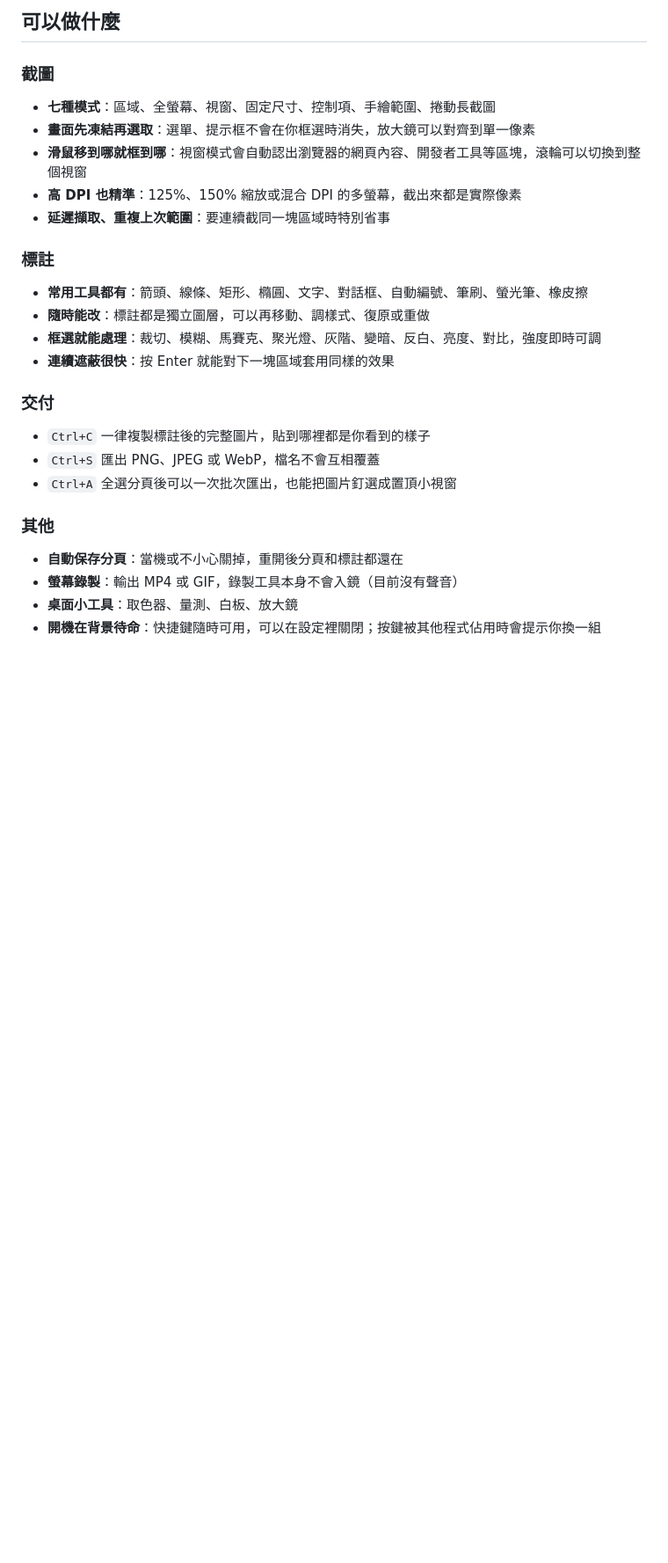
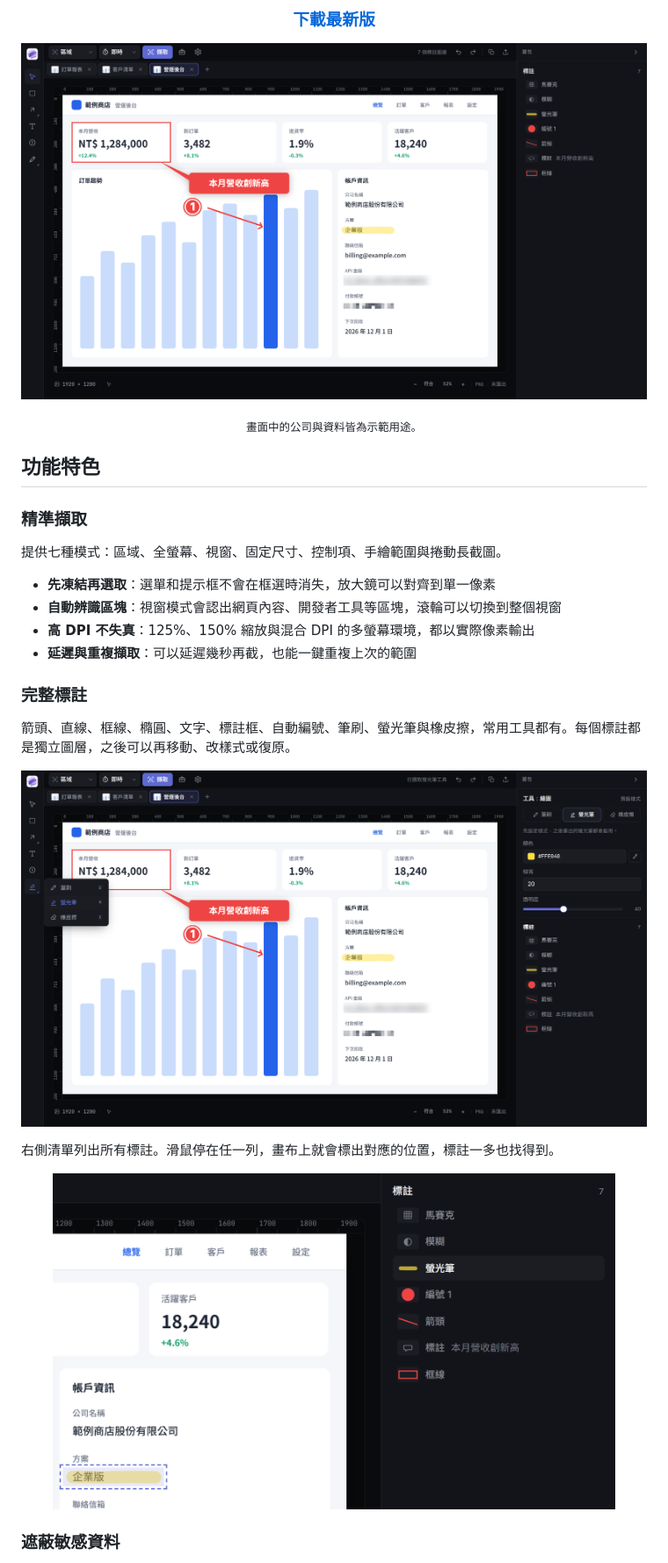
Before and after one commit to th1230/Framio, a Markdown page: README.md, the part around one of its changes. Shown at 88% size. Drawn GitHub-style; pictures changed too: images/draw.png (added), images/editor.png, images/layers.png (added); blank space fills up the shorter version.

```diff
--- a/README.md
+++ b/README.md
@@ -10,30 +15,34 @@
 
-## 可以做什麼
+### [下載最新版](https://github.com/th1230/Framio/releases/latest)
 
-### 截圖
+</div>
 
-- **七種模式**：區域、全螢幕、視窗、固定尺寸、控制項、手繪範圍、捲動長截圖
-- **畫面先凍結再選取**：選單、提示框不會在你框選時消失，放大鏡可以對齊到單一像素
-- **滑鼠移到哪就框到哪**：視窗模式會自動認出瀏覽器的網頁內容、開發者工具等區塊，滾輪可以切換到整個視窗
-- **高 DPI 也精準**：125%、150% 縮放或混合 DPI 的多螢幕，截出來都是實際像素
-- **延遲擷取、重複上次範圍**：要連續截同一塊區域時特別省事
+![Framio 編輯畫面：用框線、說明、編號與箭頭標出重點，並遮蔽 API 金鑰和付款帳號](images/editor.png)
 
-### 標註
+<p align="center"><sub>畫面中的公司與資料皆為示範用途。</sub></p>
 
-- **常用工具都有**：箭頭、線條、矩形、橢圓、文字、對話框、自動編號、筆刷、螢光筆、橡皮擦
-- **隨時能改**：標註都是獨立圖層，可以再移動、調樣式、復原或重做
-- **框選就能處理**：裁切、模糊、馬賽克、聚光燈、灰階、變暗、反白、亮度、對比，強度即時可調
-- **連續遮蔽很快**：按 Enter 就能對下一塊區域套用同樣的效果
+## 功能特色
 
-### 交付
+### 精準擷取
 
-- `Ctrl+C` 一律複製標註後的完整圖片，貼到哪裡都是你看到的樣子
-- `Ctrl+S` 匯出 PNG、JPEG 或 WebP，檔名不會互相覆蓋
-- `Ctrl+A` 全選分頁後可以一次批次匯出，也能把圖片釘選成置頂小視窗
+提供七種模式：區域、全螢幕、視窗、固定尺寸、控制項、手繪範圍與捲動長截圖。
 
-### 其他
+- **先凍結再選取**：選單和提示框不會在框選時消失，放大鏡可以對齊到單一像素
+- **自動辨識區塊**：視窗模式會認出網頁內容、開發者工具等區塊，滾輪可以切換到整個視窗
+- **高 DPI 不失真**：125%、150% 縮放與混合 DPI 的多螢幕環境，都以實際像素輸出
+- **延遲與重複擷取**：可以延遲幾秒再截，也能一鍵重複上次的範圍
 
-- **自動保存分頁**：當機或不小心關掉，重開後分頁和標註都還在
-- **螢幕錄製**：輸出 MP4 或 GIF，錄製工具本身不會入鏡（目前沒有聲音）
-- **桌面小工具**：取色器、量測、白板、放大鏡
-- **開機在背景待命**：快捷鍵隨時可用，可以在設定裡關閉；按鍵被其他程式佔用時會提示你換一組
+### 完整標註
+
+箭頭、直線、框線、橢圓、文字、標註框、自動編號、筆刷、螢光筆與橡皮擦，常用工具都有。每個標註都是獨立圖層，之後可以再移動、改樣式或復原。
+
+![繪圖工具選單與螢光筆設定面板](images/draw.png)
+
+右側清單列出所有標註。滑鼠停在任一列，畫布上就會標出對應的位置，標註一多也找得到。
+
+<p align="center">
+  <img src="images/layers.png" width="640" alt="滑鼠停在標註清單的螢光筆上，畫布以虛線框標出它的位置">
+</p>
+
+### 遮蔽敏感資料
+
```
Also changed, not shown: other parts of README.md (+64 -23 lines), images/export.png (added), images/logo.png (added), images/update.png.
